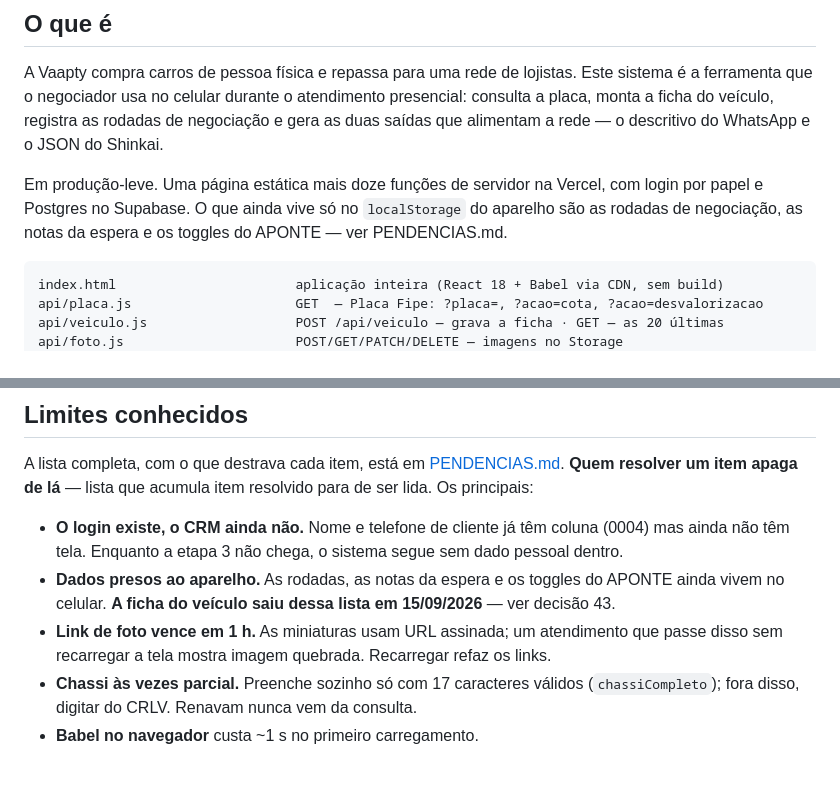
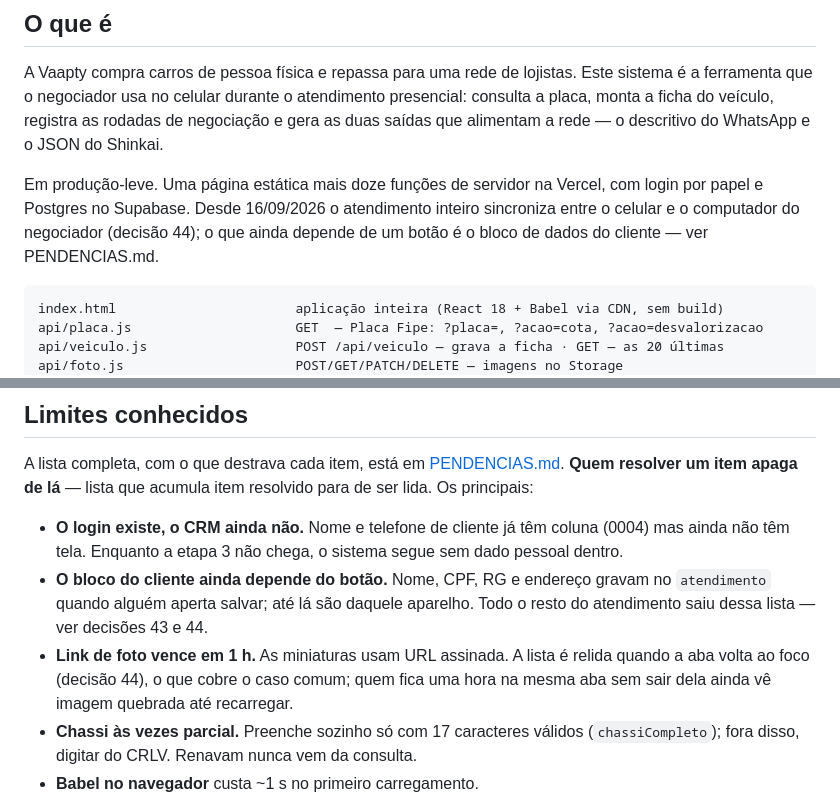
Before and after one commit to dereksdmelo/ERP-VAAPTY, a Markdown page: CLAUDE.md, 2 parts joined by grey strips. Rendered like a GitHub page; blank space fills up the shorter version.

````diff
--- a/CLAUDE.md
+++ b/CLAUDE.md
@@ -11,9 +11,10 @@ veículo, registra as rodadas de negociação e gera as duas saídas que
 alimentam a rede — o descritivo do WhatsApp e o JSON do Shinkai.
 
 Em produção-leve. Uma página estática mais doze funções de servidor na
-Vercel, com login por papel e Postgres no Supabase. O que ainda vive só
-no `localStorage` do aparelho são as rodadas de negociação, as notas da
-espera e os toggles do APONTE — ver PENDENCIAS.md.
+Vercel, com login por papel e Postgres no Supabase. Desde 16/09/2026 o
+atendimento inteiro sincroniza entre o celular e o computador do
+negociador (decisão 44); o que ainda depende de um botão é o bloco de
+dados do cliente — ver PENDENCIAS.md.
 
 ```
 index.html                       aplicação inteira (React 18 + Babel via CDN, sem build)
@@ -1091,12 +1185,14 @@ lista que acumula item resolvido para de ser lida. Os principais:
 - **O login existe, o CRM ainda não.** Nome e telefone de cliente já
   têm coluna (0004) mas ainda não têm tela. Enquanto a etapa 3 não
   chega, o sistema segue sem dado pessoal dentro.
-- **Dados presos ao aparelho.** As rodadas, as notas da espera e os
-  toggles do APONTE ainda vivem no celular. **A ficha do veículo saiu
-  dessa lista em 15/09/2026** — ver decisão 43.
-- **Link de foto vence em 1 h.** As miniaturas usam URL assinada; um
-  atendimento que passe disso sem recarregar a tela mostra imagem
-  quebrada. Recarregar refaz os links.
+- **O bloco do cliente ainda depende do botão.** Nome, CPF, RG e
+  endereço gravam no `atendimento` quando alguém aperta salvar; até
+  lá são daquele aparelho. Todo o resto do atendimento saiu dessa
+  lista — ver decisões 43 e 44.
+- **Link de foto vence em 1 h.** As miniaturas usam URL assinada. A
+  lista é relida quando a aba volta ao foco (decisão 44), o que cobre
+  o caso comum; quem fica uma hora na mesma aba sem sair dela ainda vê
+  imagem quebrada até recarregar.
 - **Chassi às vezes parcial.** Preenche sozinho só com 17 caracteres
   válidos (`chassiCompleto`); fora disso, digitar do CRLV. Renavam nunca
   vem da consulta.
````
Also changed, not shown: other parts of CLAUDE.md (+93 -0 lines), PENDENCIAS.md (+27 -17 lines).
